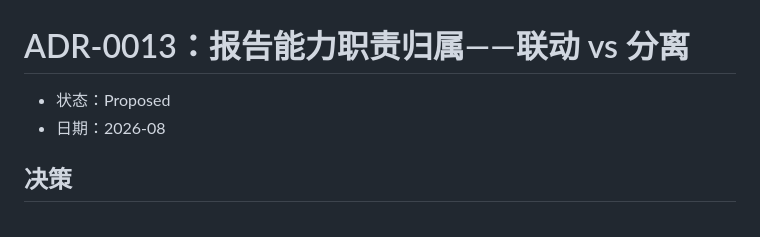
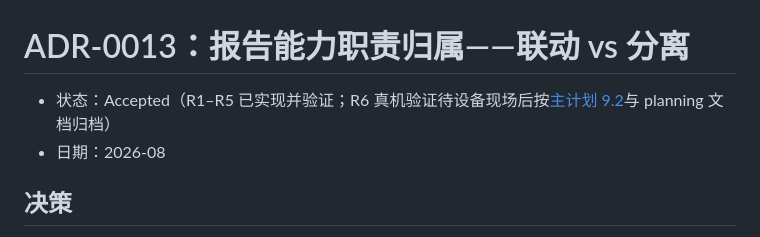
Before and after one commit to newton5555/LlrpReaderPlatform, a Markdown page: docs/decisions/ADR-0013-report-capability-ownership.md, the part around the change. GitHub-like rendering.

Commit message:
docs(report-linkage): ADR-0013 accepted (R1-R5 已实现); roadmap M2 标记 R1-R5 完成

```diff
--- a/docs/decisions/ADR-0013-report-capability-ownership.md
+++ b/docs/decisions/ADR-0013-report-capability-ownership.md
@@ -1,6 +1,6 @@
 # ADR-0013：报告能力职责归属——联动 vs 分离
 
-- 状态：Proposed
+- 状态：Accepted（R1–R5 已实现并验证；R6 真机验证待设备现场后按[主计划 9.2](../llrp-framework-vision.md)与 planning 文档归档）
 - 日期：2026-08
 
 ## 决策
```
Also changed, not shown: docs/development/roadmap.md (+1 -1 lines).
